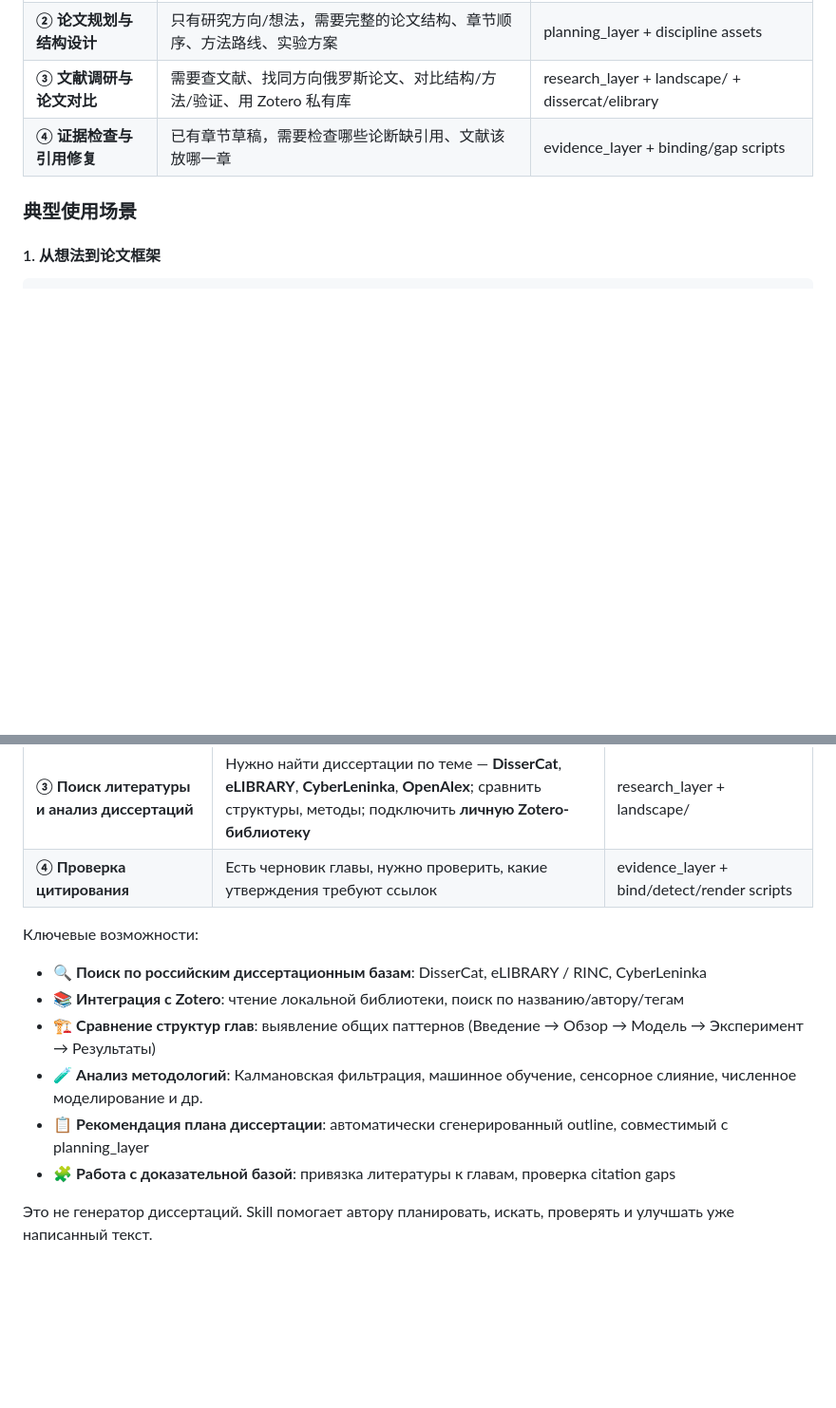
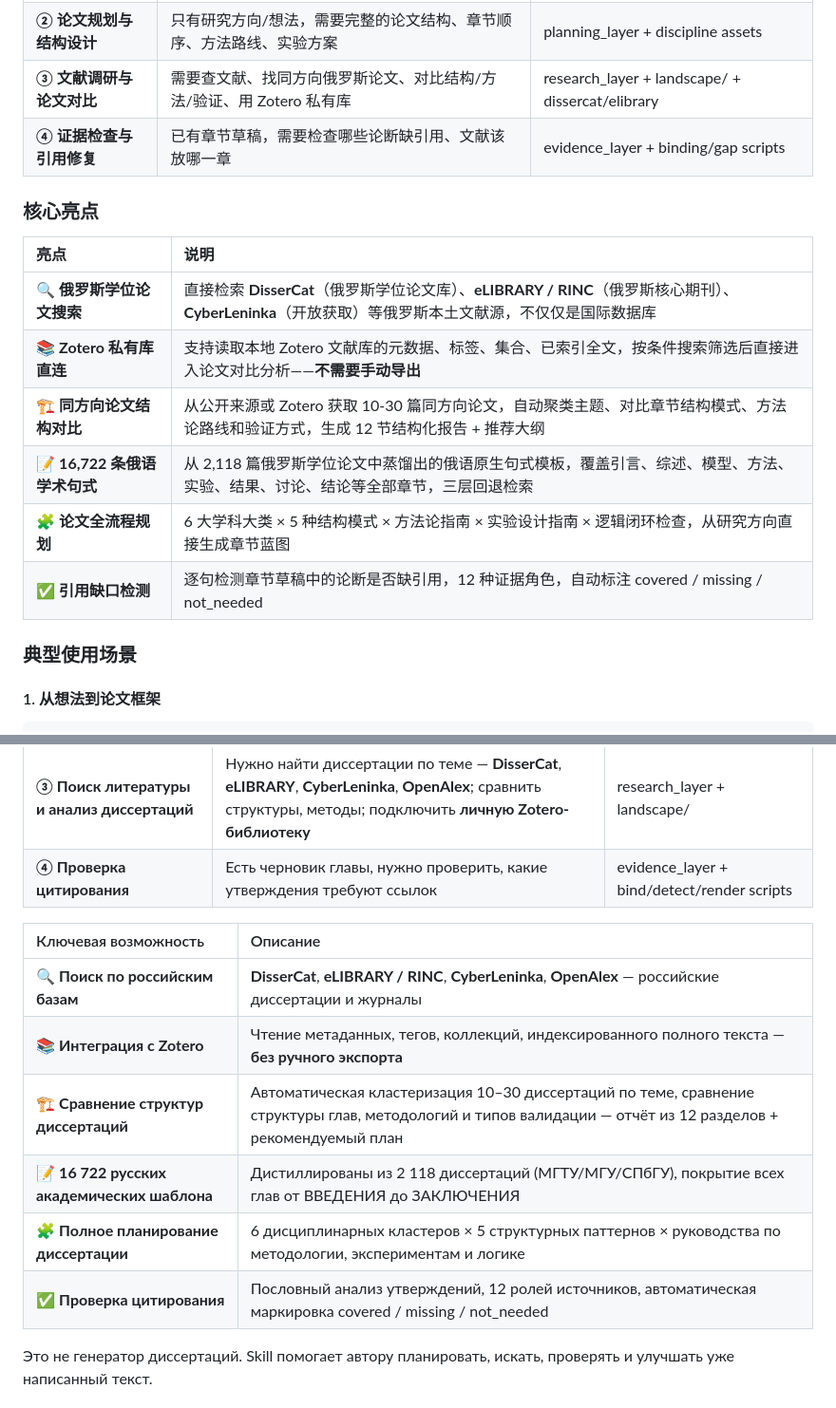
Before and after one commit to Tanue-Hou/phd-thesis-butler, a Markdown page: README.md, 2 parts joined by grey strips. Shown at 95% size. Rendered like a GitHub page; blank space fills up the shorter version.

Commit message:
docs: add key highlights tables (ZH/EN/RU) showcasing Zotero, Russian DBs, templates
Added 核心亮点 / Key Highlights / Ключевая возможность
tables after the 4-workflow capability tables in all three
languages, each with 6 items:
- Russian dissertation search (DisserCat/eLIBRARY/CyberLeninka)
- Zotero direct integration (no manual export)
- Comparative landscape analysis (10-30 dissertations, 12-section report)
- 16,722 sentence templates (from 2,118 dissertations)
- Full thesis planning (6 clusters x 5 patterns)
- Citation gap detection (12 evidence roles)

```diff
--- a/README.md
+++ b/README.md
@@ -24,6 +24,17 @@ Russian dissertation planning, evidence-aware revision, and academic polishing s
 | **② 论文规划与结构设计** | 只有研究方向/想法，需要完整的论文结构、章节顺序、方法路线、实验方案 | planning_layer + discipline assets |
 | **③ 文献调研与论文对比** | 需要查文献、找同方向俄罗斯论文、对比结构/方法/验证、用 Zotero 私有库 | research_layer + landscape/ + dissercat/elibrary |
 | **④ 证据检查与引用修复** | 已有章节草稿，需要检查哪些论断缺引用、文献该放哪一章 | evidence_layer + binding/gap scripts |
+
+### 核心亮点
+
+| 亮点 | 说明 |
+|:-----|:------|
+| 🔍 **俄罗斯学位论文搜索** | 直接检索 **DisserCat**（俄罗斯学位论文库）、**eLIBRARY / RINC**（俄罗斯核心期刊）、**CyberLeninka**（开放获取）等俄罗斯本土文献源，不仅仅是国际数据库 |
+| 📚 **Zotero 私有库直连** | 支持读取本地 Zotero 文献库的元数据、标签、集合、已索引全文，按条件搜索筛选后直接进入论文对比分析——**不需要手动导出** |
+| 🏗 **同方向论文结构对比** | 从公开来源或 Zotero 获取 10-30 篇同方向论文，自动聚类主题、对比章节结构模式、方法论路线和验证方式，生成 12 节结构化报告 + 推荐大纲 |
+| 📝 **16,722 条俄语学术句式** | 从 2,118 篇俄罗斯学位论文中蒸馏出的俄语原生句式模板，覆盖引言、综述、模型、方法、实验、结果、讨论、结论等全部章节，三层回退检索 |
+| 🧩 **论文全流程规划** | 6 大学科大类 × 5 种结构模式 × 方法论指南 × 实验设计指南 × 逻辑闭环检查，从研究方向直接生成章节蓝图 |
+| ✅ **引用缺口检测** | 逐句检测章节草稿中的论断是否缺引用，12 种证据角色，自动标注 covered / missing / not_needed
 
 ### 典型使用场景
 
@@ -288,13 +299,14 @@ PhD Thesis Butler 是科研写作辅助工具。它可以帮助规划、检索
 | **③ Поиск литературы и анализ диссертаций** | Нужно найти диссертации по теме — **DisserCat**, **eLIBRARY**, **CyberLeninka**, **OpenAlex**; сравнить структуры, методы; подключить **личную Zotero-библиотеку** | research_layer + landscape/ |
 | **④ Проверка цитирования** | Есть черновик главы, нужно проверить, какие утверждения требуют ссылок | evidence_layer + bind/detect/render scripts |
 
-Ключевые возможности:
-- 🔍 **Поиск по российским диссертационным базам**: DisserCat, eLIBRARY / RINC, CyberLeninka
-- 📚 **Интеграция с Zotero**: чтение локальной библиотеки, поиск по названию/автору/тегам
-- 🏗 **Сравнение структур глав**: выявление общих паттернов (Введение → Обзор → Модель → Эксперимент → Результаты)
-- 🧪 **Анализ методологий**: Калмановская фильтрация, машинное обучение, сенсорное слияние, численное моделирование и др.
-- 📋 **Рекомендация плана диссертации**: автоматически сгенерированный outline, совместимый с planning_layer
-- 🧩 **Работа с доказательной базой**: привязка литературы к главам, проверка citation gaps
+| Ключевая возможность | Описание |
+|:---------------------|:----------|
+| 🔍 **Поиск по российским базам** | **DisserCat**, **eLIBRARY / RINC**, **CyberLeninka**, **OpenAlex** — российские диссертации и журналы |
+| 📚 **Интеграция с Zotero** | Чтение метаданных, тегов, коллекций, индексированного полного текста — **без ручного экспорта** |
+| 🏗 **Сравнение структур диссертаций** | Автоматическая кластеризация 10–30 диссертаций по теме, сравнение структуры глав, методологий и типов валидации — отчёт из 12 разделов + рекомендуемый план |
+| 📝 **16 722 русских академических шаблона** | Дистиллированы из 2 118 диссертаций (МГТУ/МГУ/СПбГУ), покрытие всех глав от ВВЕДЕНИЯ до ЗАКЛЮЧЕНИЯ |
+| 🧩 **Полное планирование диссертации** | 6 дисциплинарных кластеров × 5 структурных паттернов × руководства по методологии, экспериментам и логике |
+| ✅ **Проверка цитирования** | Пословный анализ утверждений, 12 ролей источников, автоматическая маркировка covered / missing / not_needed |
 
 Это не генератор диссертаций. Skill помогает автору планировать, искать, проверять и улучшать уже написанный текст.
 
```
Also changed, not shown: other parts of README.md (+11 -0 lines).
